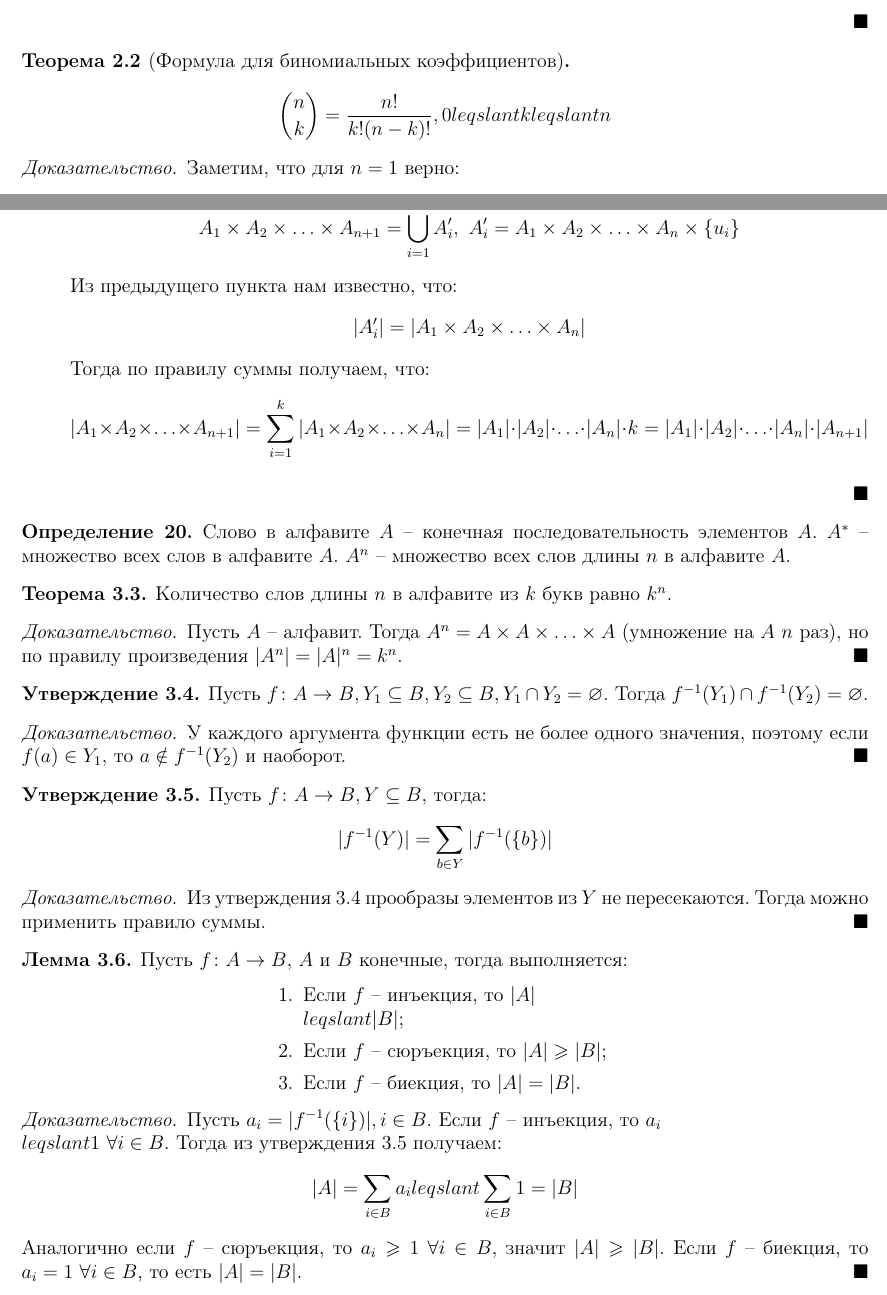
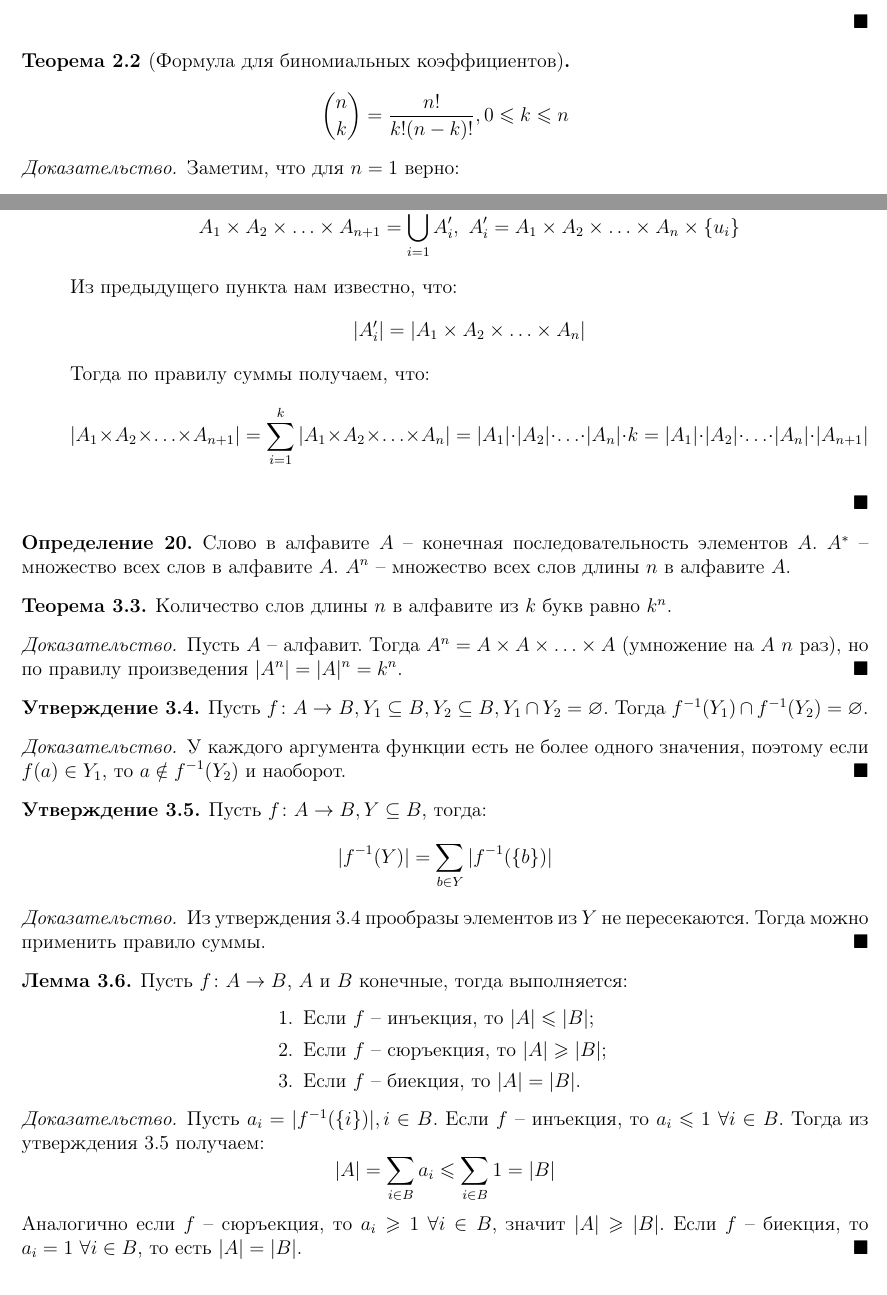
Before and after one commit to Sollica/LaTeX-University-Notes, a LaTeX document (Discrete Mathematics/discrete_mathematics.tex): two parts of pages 4 and 6 of 12, joined at a grey line, cut so that both start at the same text. Compiled offline with pdfLaTeX.

Commit message:
fix typo

```diff
--- a/Discrete Mathematics/discrete_mathematics.tex
+++ b/Discrete Mathematics/discrete_mathematics.tex
@@ -174,7 +174,7 @@ right=15mm]{geometry}
 	\end{proof}
 \end{statement}
 \begin{theorem}[Формула для биномиальных коэффициентов]
-	$$\binom{n}{k}=\frac{n!}{k!(n-k)!}, 0\\leqslant k \\leqslant n$$
+	$$\binom{n}{k}=\frac{n!}{k!(n-k)!}, 0\leqslant k \leqslant n$$
 	\begin{proof}
 		Заметим, что для $n=1$ верно:
 		$$(1+x)^1=\binom{1}{0}+\binom{1}{1}x=1+x$$
@@ -328,9 +328,9 @@ right=15mm]{geometry}
 	\end{center}
 	\begin{proof}
 		Пусть $a_i=|f^{-1}(\{i\})|, i\in B$. Если $f$ -- инъекция, то
-		$a_i\\leqslant1\ \forall i\in B$. Тогда из утверждения \ref{Мощность
+		$a_i\leqslant1\ \forall i\in B$. Тогда из утверждения \ref{Мощность
 		полного прообраза равна мощности суммы прообразов} получаем:
-		$$|A|=\sum_{i\in B}a_i\\leqslant \sum_{i\in B}1=|B|$$
+		$$|A|=\sum_{i\in B}a_i\leqslant \sum_{i\in B}1=|B|$$
 		Аналогично если $f$ -- сюръекция, то $a_i\geqslant1\ \forall i\in B$,
 		значит $|A|\geqslant |B|$. Если $f$ -- биекция, то $a_i=1\ \forall i\in
 		B$, то есть $|A|=|B|$.
```
Also changed, not shown: Discrete Mathematics/discrete_mathematics.pdf, Discrete Mathematics/discrete_mathematics.tex (4 more changed lines).
